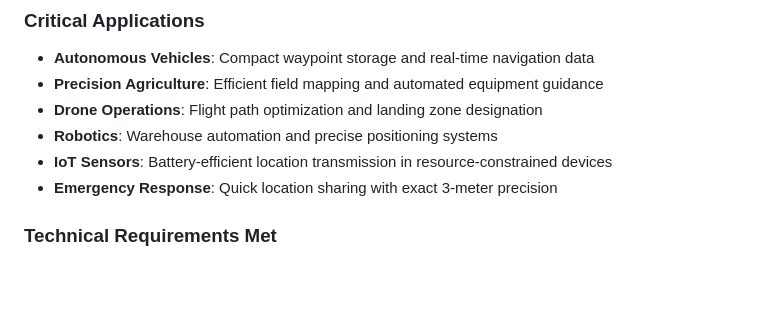
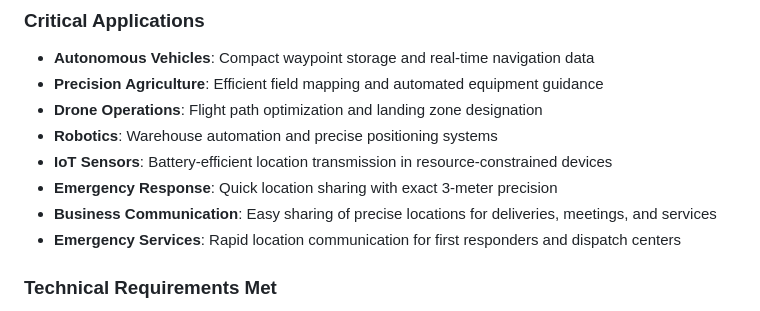
Before and after one commit to pedrof69/Grid9, a Markdown page: README.md, the part around the change. Rendered like a GitHub page; blank space fills up the shorter version.

Commit message:
Add business and emergency services communication use cases
Enhanced README to highlight Grid9's value for business communication (deliveries, meetings, services) and emergency services (first responders, dispatch centers) where precise location sharing is critical.

```diff
--- a/README.md
+++ b/README.md
@@ -301,6 +301,8 @@ Grid9 was developed in response to the growing need for **precise, compact locat
 - **Robotics**: Warehouse automation and precise positioning systems
 - **IoT Sensors**: Battery-efficient location transmission in resource-constrained devices
 - **Emergency Response**: Quick location sharing with exact 3-meter precision
+- **Business Communication**: Easy sharing of precise locations for deliveries, meetings, and services
+- **Emergency Services**: Rapid location communication for first responders and dispatch centers
 
 ### Technical Requirements Met
 - **3-meter accuracy**: Sufficient for vehicle lane identification and precision guidance
```
